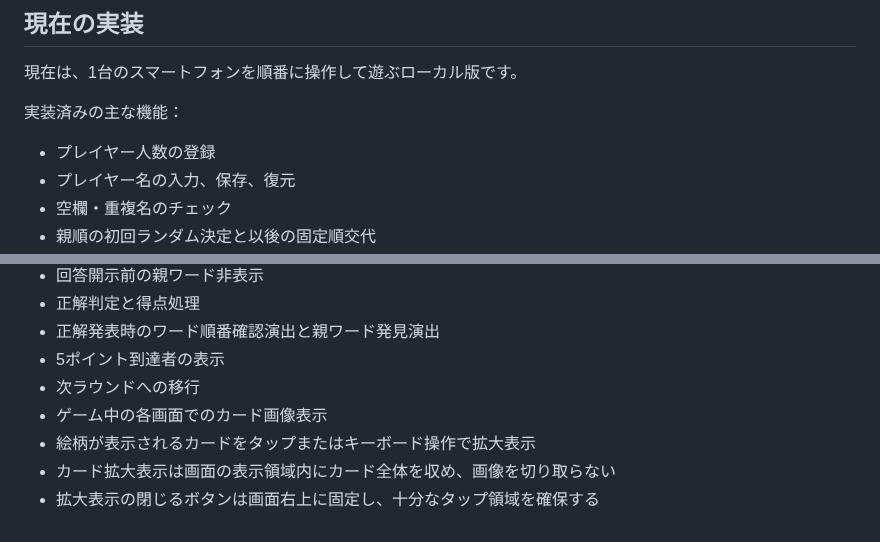
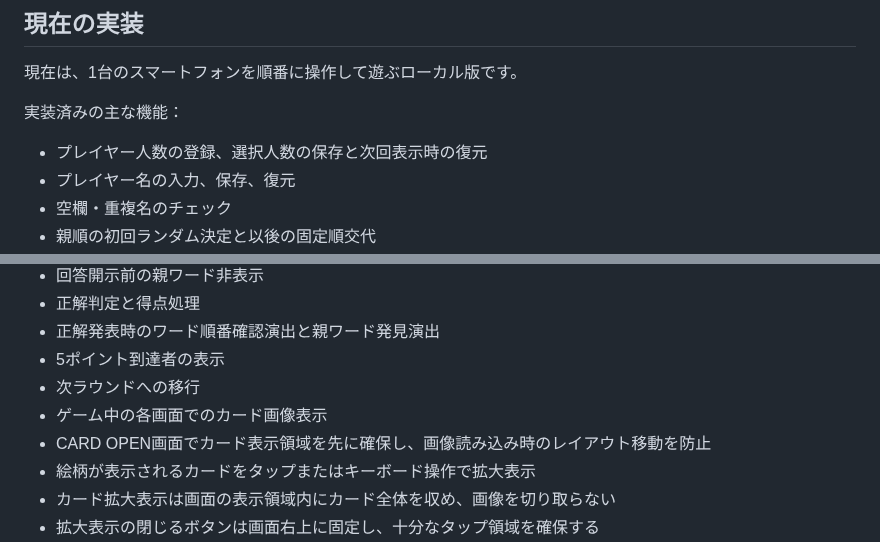
Before and after one commit to syorakusai/board-game, a Markdown page: README.md, 2 parts joined by grey strips. Rendered like a GitHub page.

Commit message:
Document player count and CARD OPEN layout fixes

```diff
--- a/README.md
+++ b/README.md
@@ -182,7 +182,7 @@ cards/
 
 実装済みの主な機能：
 
-- プレイヤー人数の登録
+- プレイヤー人数の登録、選択人数の保存と次回表示時の復元
 - プレイヤー名の入力、保存、復元
 - 空欄・重複名のチェック
 - 親順の初回ランダム決定と以後の固定順交代
@@ -201,6 +201,7 @@ cards/
 - 5ポイント到達者の表示
 - 次ラウンドへの移行
 - ゲーム中の各画面でのカード画像表示
+- CARD OPEN画面でカード表示領域を先に確保し、画像読み込み時のレイアウト移動を防止
 - 絵柄が表示されるカードをタップまたはキーボード操作で拡大表示
 - カード拡大表示は画面の表示領域内にカード全体を収め、画像を切り取らない
 - 拡大表示の閉じるボタンは画面右上に固定し、十分なタップ領域を確保する
```
